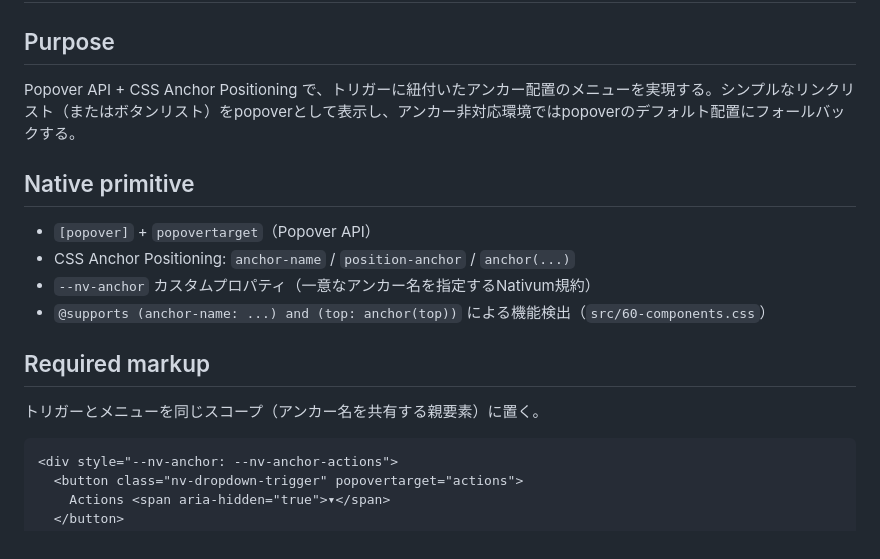
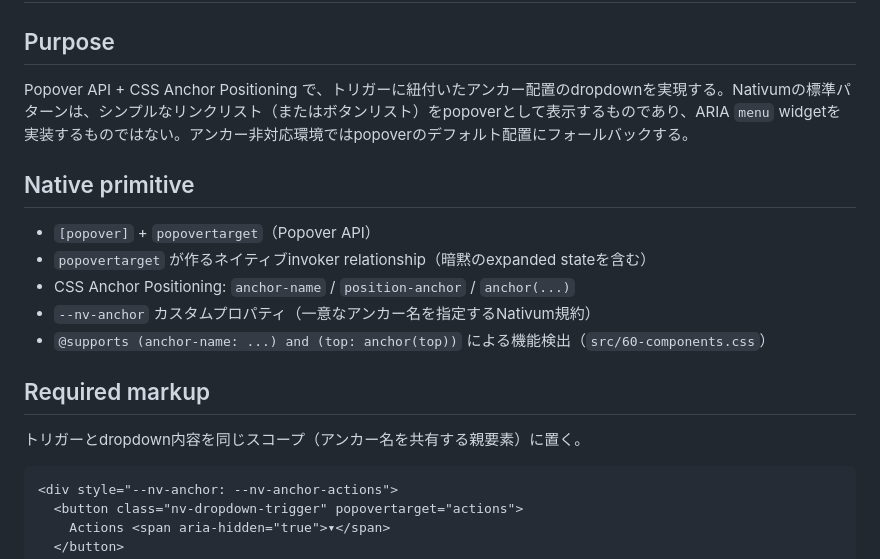
Before and after one commit to hnkNkm/nativum, a Markdown page: docs/components/dropdown.md, the part around one of its changes. GitHub-like rendering.

````diff
--- a/docs/components/dropdown.md
+++ b/docs/components/dropdown.md
@@ -2,18 +2,19 @@
 
 ## Purpose
 
-Popover API + CSS Anchor Positioning で、トリガーに紐付いたアンカー配置のメニューを実現する。シンプルなリンクリスト（またはボタンリスト）をpopoverとして表示し、アンカー非対応環境ではpopoverのデフォルト配置にフォールバックする。
+Popover API + CSS Anchor Positioning で、トリガーに紐付いたアンカー配置のdropdownを実現する。Nativumの標準パターンは、シンプルなリンクリスト（またはボタンリスト）をpopoverとして表示するものであり、ARIA `menu` widgetを実装するものではない。アンカー非対応環境ではpopoverのデフォルト配置にフォールバックする。
 
 ## Native primitive
 
 - `[popover]` + `popovertarget`（Popover API）
+- `popovertarget` が作るネイティブinvoker relationship（暗黙のexpanded stateを含む）
 - CSS Anchor Positioning: `anchor-name` / `position-anchor` / `anchor(...)`
 - `--nv-anchor` カスタムプロパティ（一意なアンカー名を指定するNativum規約）
 - `@supports (anchor-name: ...) and (top: anchor(top))` による機能検出（`src/60-components.css`）
 
 ## Required markup
 
-トリガーとメニューを同じスコープ（アンカー名を共有する親要素）に置く。
+トリガーとdropdown内容を同じスコープ（アンカー名を共有する親要素）に置く。
 
 ```html
 <div style="--nv-anchor: --nv-anchor-actions">
````
Also changed, not shown: other parts of docs/components/dropdown.md (+22 -19 lines).
